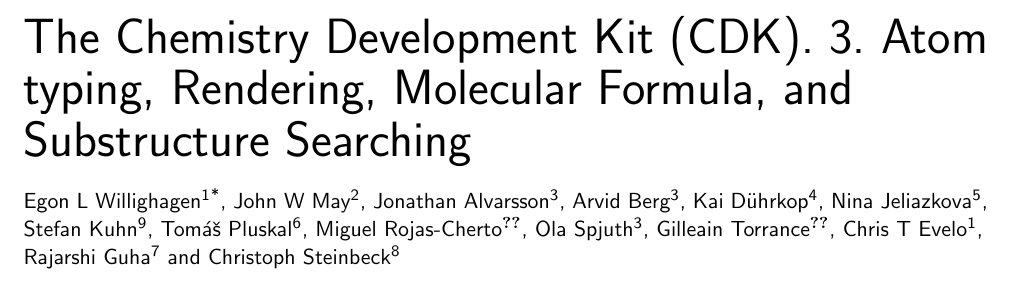
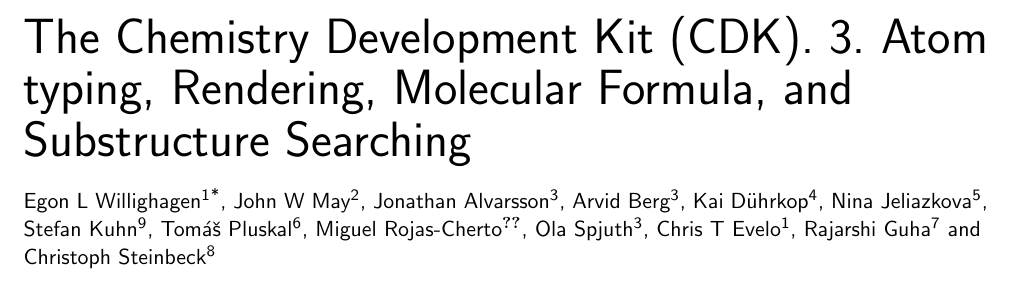
Before and after one commit to cdk/cdk-paper-3, a LaTeX document (article.tex): part of page 1 of 17, cut so that both start at the same text. Compiled offline with pdfLaTeX.

Commit message:
Gilleain thanked for the offer and cannot contribute to the paper (personal communication)

```diff
--- a/article.tex
+++ b/article.tex
@@ -93,10 +93,6 @@
    addressref={uppsala},
    email={ola.spjuth@farmbio.uu.se}
 ]{\inits{OS}\fnm{Ola} \snm{Spjuth}}
-\author[
-   addressref={???},
-   email={gilleain.torrance@gmail.com}
-]{\inits{GT}\fnm{Gilleain} \snm{Torrance}}
 \author[
    addressref={um},
    email={chris.evelo@maastrichtuniversity.nl}
```
